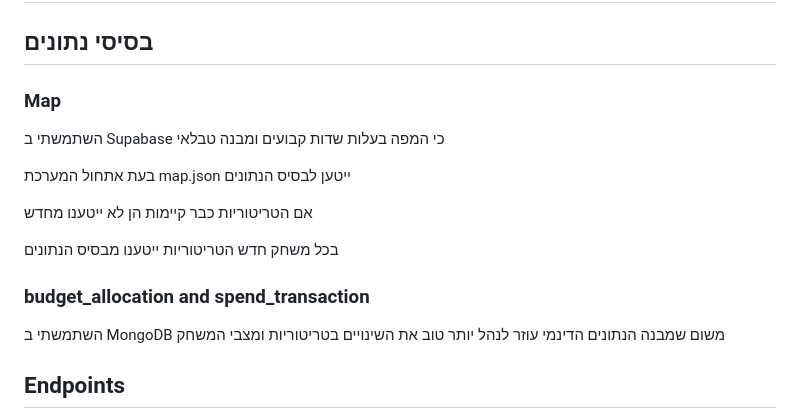
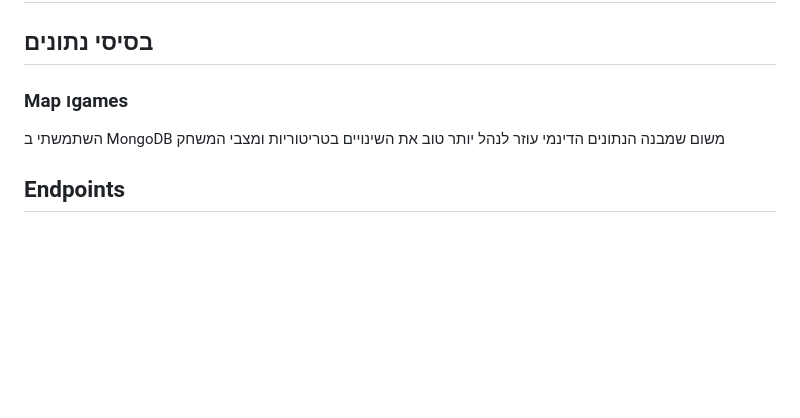
Before and after one commit to yitzhakrubin16-spec/northern-war, a Markdown page: README.md, the part around the change. Rendered like a GitHub page; blank space fills up the shorter version.

Commit message:
initial README

```diff
--- a/README.md
+++ b/README.md
@@ -2,17 +2,7 @@
 
 ## בסיסי נתונים
 
-### Map
-השתמשתי ב Supabase כי המפה בעלות שדות קבועים ומבנה טבלאי
-
-בעת אתחול המערכת map.json ייטען לבסיס הנתונים
-
-אם הטריטוריות כבר קיימות הן לא ייטענו מחדש
-
-בכל משחק חדש הטריטוריות ייטענו מבסיס הנתונים
-
-
-### budget_allocation and spend_transaction
+### Map וgames
 
 השתמשתי ב MongoDB משום שמבנה הנתונים הדינמי עוזר לנהל יותר טוב את השינויים בטריטוריות ומצבי המשחק
 
```
